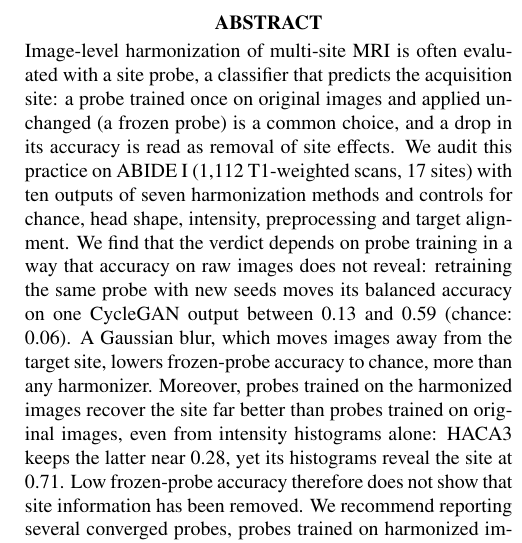
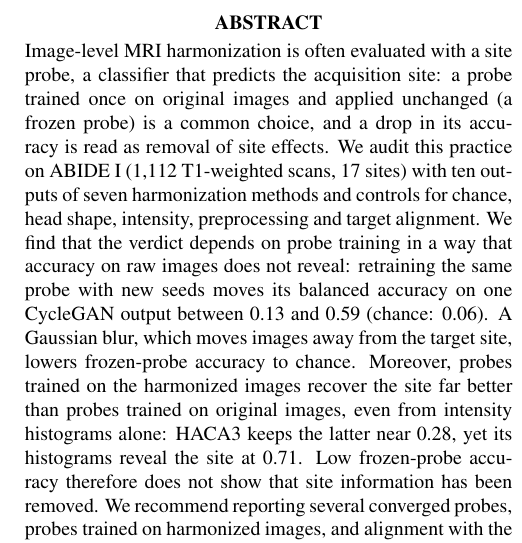
Before and after one commit to muqsitamir/HarmonIt, a LaTeX paper (paper/isbi2027/main.tex): part of one column of page 1 of 4, cut so that both start at the same text. Compiled offline with pdfLaTeX.

Commit message:
Abstract: two trims

```diff
--- a/paper/isbi2027/main.tex
+++ b/paper/isbi2027/main.tex
@@ -32,7 +32,7 @@ $^{3}$ Université de Bordeaux, CNRS, Bordeaux INP, LaBRI, UMR 5800, F-33400 Tal
 \maketitle
 
 \begin{abstract}
-Image-level harmonization of multi-site MRI is often evaluated with a site probe, a classifier that predicts the acquisition site: a probe trained once on original images and applied unchanged (a frozen probe) is a common choice, and a drop in its accuracy is read as removal of site effects. We audit this practice on ABIDE~I (1,112 T1-weighted scans, 17 sites) with ten outputs of seven harmonization methods and controls for chance, head shape, intensity, preprocessing and target alignment. We find that the verdict depends on probe training in a way that accuracy on raw images does not reveal: retraining the same probe with new seeds moves its balanced accuracy on one CycleGAN output between 0.13 and 0.59 (chance: 0.06). A Gaussian blur, which moves images away from the target site, lowers frozen-probe accuracy to chance, more than any harmonizer. Moreover, probes trained on the harmonized images recover the site far better than probes trained on original images, even from intensity histograms alone: HACA3 keeps the latter near 0.28, yet its histograms reveal the site at 0.71. Low frozen-probe accuracy therefore does not show that site information has been removed. We recommend reporting several converged probes, probes trained on harmonized images, and alignment with the target.
+Image-level MRI harmonization is often evaluated with a site probe, a classifier that predicts the acquisition site: a probe trained once on original images and applied unchanged (a frozen probe) is a common choice, and a drop in its accuracy is read as removal of site effects. We audit this practice on ABIDE~I (1,112 T1-weighted scans, 17 sites) with ten outputs of seven harmonization methods and controls for chance, head shape, intensity, preprocessing and target alignment. We find that the verdict depends on probe training in a way that accuracy on raw images does not reveal: retraining the same probe with new seeds moves its balanced accuracy on one CycleGAN output between 0.13 and 0.59 (chance: 0.06). A Gaussian blur, which moves images away from the target site, lowers frozen-probe accuracy to chance. Moreover, probes trained on the harmonized images recover the site far better than probes trained on original images, even from intensity histograms alone: HACA3 keeps the latter near 0.28, yet its histograms reveal the site at 0.71. Low frozen-probe accuracy therefore does not show that site information has been removed. We recommend reporting several converged probes, probes trained on harmonized images, and alignment with the target.
 \end{abstract}
 
 \begin{keywords}
```
Also changed, not shown: paper/isbi2027/main.pdf.
